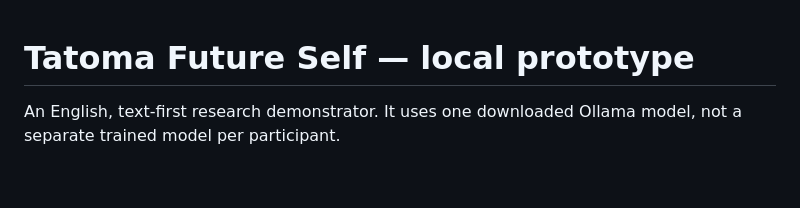
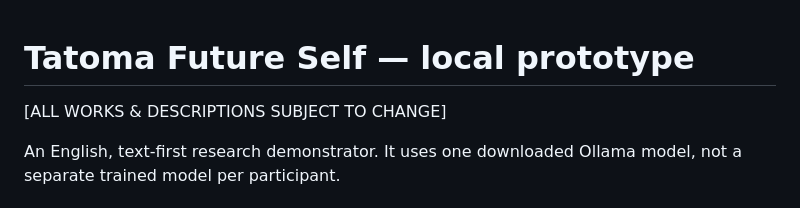
Before and after one commit to PatRick24678/AI_Twin, a Markdown page: README.md, the part around the change. GitHub-like rendering; blank space fills up the shorter version.

Commit message:
updated README file to note its not complete
Add disclaimer about works and descriptions being subject to change.

```diff
--- a/README.md
+++ b/README.md
@@ -1,4 +1,5 @@
 # Tatoma Future Self — local prototype
+[ALL WORKS & DESCRIPTIONS SUBJECT TO CHANGE]
 
 An English, text-first research demonstrator. It uses one downloaded Ollama model, not a separate trained model per participant.
 
```
